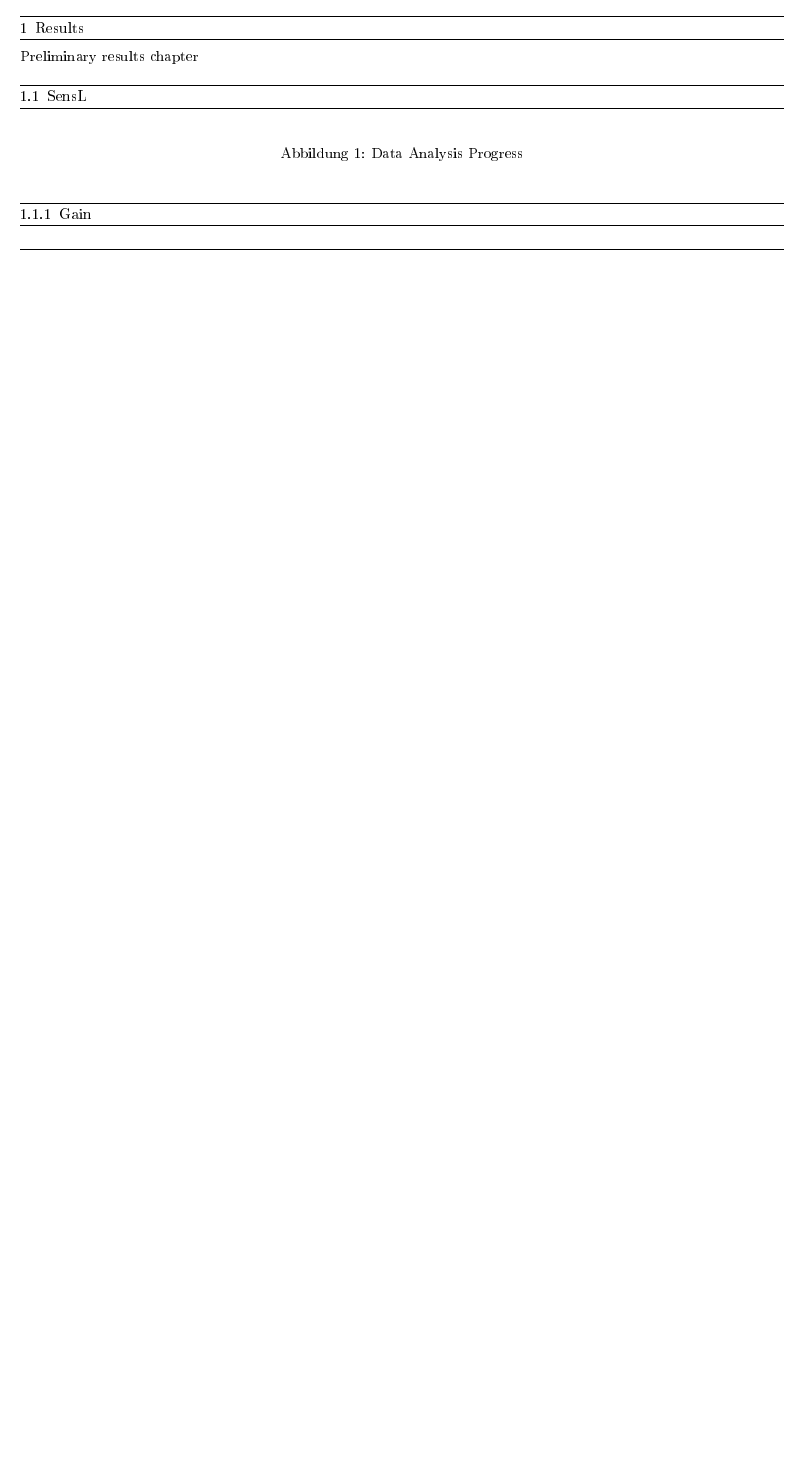
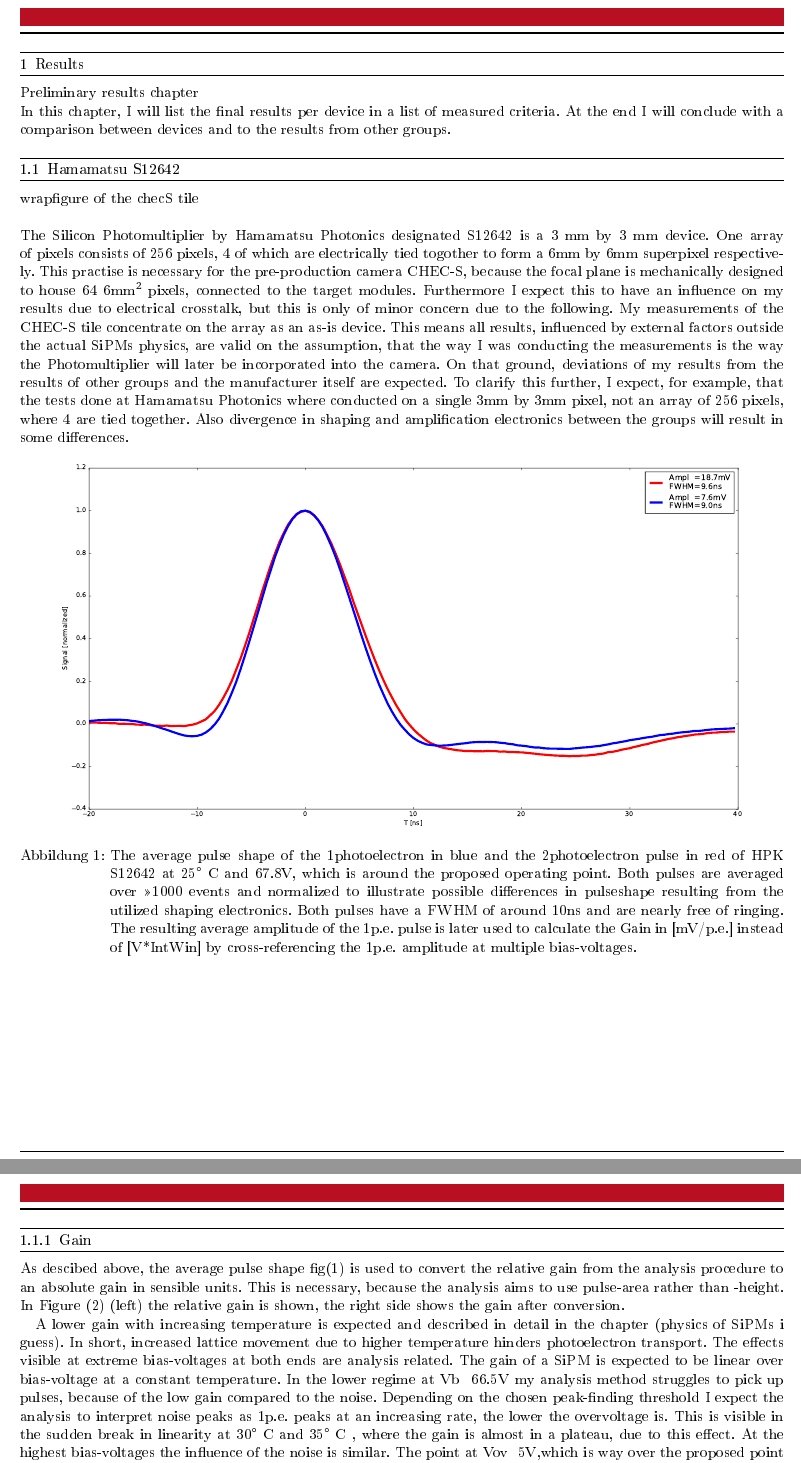
Before and after one commit to bmgebhardt/MPIK_master_thesis, a LaTeX thesis (chapter_results.tex): part of page 4 of 5 before the commit and two parts of pages 4 and 5 of 6 after it, the two joined at a grey line, cut so that both start at the same text, the shorter picture padded with empty space. The pictures show the PDF file chapter_results.pdf that the author committed with the source.

Commit message:
S12642: ps, gain

```diff
--- a/chapter_results.tex
+++ b/chapter_results.tex
@@ -35,9 +35,34 @@
 \affidavit{B. Gebhardt}
 
 \section{Results}
-Preliminary results chapter
+Preliminary results chapter\\
+In this chapter, I will list the final results per device in a list of measured criteria. At the end I will conclude with a comparison between devices and to the results from other groups.
 
-    \subsection{SensL}
+    \subsection{Hamamatsu S12642}
+
+    wrapfigure of the checS tile \\\\
+    The Silicon Photomultiplier by Hamamatsu Photonics designated S12642 is a 3 mm by 3 mm device. One array of pixels consists of 256 pixels, 4 of which are electrically tied togother to form a 6mm by 6mm superpixel respectively. This practise is necessary for the pre-production camera CHEC-S, because the focal plane is mechanically designed to house 64 6mm$^{2}$ pixels, connected to the target modules. Furthermore I expect this to have an influence on my results due to electrical crosstalk, but this is only of minor concern due to the following. My measurements of the CHEC-S tile concentrate on the array as an as-is device. This means all results, influenced by external factors outside the actual SiPMs physics, are valid on the assumption, that the way I was conducting the measurements is the way the Photomultiplier will later be incorporated into the camera. On that ground, deviations of my results from the results of other groups and the manufacturer itself are expected. To clarify this further, I expect, for example, that the tests done at Hamamatsu Photonics where conducted on a single 3mm by 3mm pixel, not an array of 256 pixels, where 4 are tied together. Also divergence in shaping and amplification electronics between the groups will result in some differences.
+        \begin{figure}[h]
+    \begin{centering}
+    %L, B, R, T
+
+    \resizebox{0.9\columnwidth}{!}{\includegraphics[trim=0cm 0cm 0cm 0, clip=true]{D:/OwnCloudData/02_Results/HPK_S12642/{Average_25.0_67.8_PulseShape}.pdf}}
+
+    \caption{The average pulse shape of the 1photoelectron in blue and the 2photoelectron pulse in red of HPK S12642 at 25$^{\circ}$~C and 67.8V, which is around the proposed operating point. Both pulses are averaged over >>1000 events and normalized to illustrate possible differences in pulseshape resulting from the utilized shaping electronics. Both pulses have a FWHM of around 10ns and are nearly free of ringing. The resulting average amplitude of the 1p.e. pulse is later used to calculate the Gain in [mV/p.e.] instead of [V*IntWin] by cross-referencing the 1p.e. amplitude at multiple bias-voltages.}
+    \label{fig:S12642_PS}
+    \end{centering}
+    \end{figure}
+
+
+
+    \newpage
+     \subsubsection{Gain}
+     As descibed above, the average pulse shape fig(\ref{fig:S12642_PS}) is used to convert the relative gain from the analysis procedure to an absolute gain in sensible units. This is necessary, because the analysis aims to use pulse-area rather than -height. In Figure (\ref{fig:S12642_Gain}) (left) the relative gain is shown, the right side shows the gain after conversion.
+
+     A lower gain with increasing temperature is expected and described in detail in the chapter (physics of SiPMs i guess). In short, increased lattice movement due to higher temperature hinders photoelectron transport. The effects visible at extreme bias-voltages at both ends are analysis related. The gain of a SiPM is expected to be linear over bias-voltage at a constant temperature. In the lower regime at Vb ~66.5V my analysis method struggles to pick up pulses, because of the low gain compared to the noise. Depending on the chosen peak-finding threshold I expect the analysis to interpret noise peaks as 1p.e. peaks at an increasing rate, the lower the overvoltage is. This is visible in the sudden break in linearity at 30$^{\circ}$~C and 35$^{\circ}$~C , where the gain is almost in a plateau, due to this effect. At the highest bias-voltages the influence of the noise is similar. The point at Vov ~5V,which is way over the proposed point of operation at Vov ~3V. The same threshold is again counting noise peaks as 1p.e. peaks, but due to the abundance of 1p.e. pulses this just results in an apparent lowering of the gain.
+
+
+
     \begin{figure}[h]
     \begin{centering}
     %L, B, R, T
@@ -47,10 +73,10 @@ Preliminary results chapter
     %\resizebox{0.4\columnwidth}{!}{\includegraphics[trim=0cm 0cm 0cm 0, clip=true]{./Fig/{Analysis_Page/filter2}.jpg}}
     %\resizebox{0.4\columnwidth}{!}{\includegraphics[trim=0cm 0cm 0cm 0, clip=true]{./Fig/{Analysis_Page/peakpos}.jpg}}
-    \caption{Data Analysis Progress}
-    \label{fig:removepeaks}
+    \caption{Gain of the HPK S12642 pixel, plotted against bias-voltage and temperature. }
+    \label{fig:S12642_Gain}
     \end{centering}
     \end{figure}
-        \subsubsection{Gain}
+
         \subsubsection{Dark Count Rate}
         \subsubsection{Optical Cross Talk}
 
```
Also changed, not shown: chapter_results.pdf, chapter_results.tex (5 more changed lines), 3 other files.
